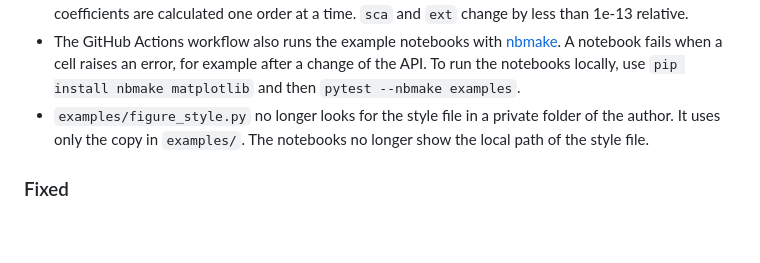
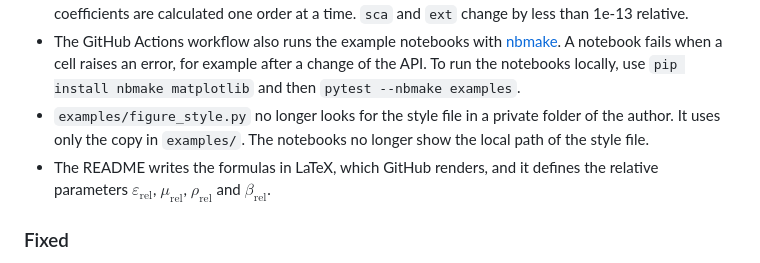
Before and after one commit to toftul/mielib, a Markdown page: CHANGELOG.md, the part around the change. Drawn GitHub-style; blank space fills up the shorter version.

```diff
--- a/CHANGELOG.md
+++ b/CHANGELOG.md
@@ -27,6 +27,8 @@ The version numbers follow [Semantic Versioning](https://semver.org/spec/v2.0.0.
   To run the notebooks locally, use `pip install nbmake matplotlib` and then `pytest --nbmake examples`.
 - `examples/figure_style.py` no longer looks for the style file in a private folder of the author.
   It uses only the copy in `examples/`. The notebooks no longer show the local path of the style file.
+- The README writes the formulas in LaTeX, which GitHub renders, and it defines the relative parameters
+  $\varepsilon_\mathrm{rel}$, $\mu_\mathrm{rel}$, $\rho_\mathrm{rel}$ and $\beta_\mathrm{rel}$.
 
 ### Fixed
 
```
Also changed, not shown: 1 other file.
